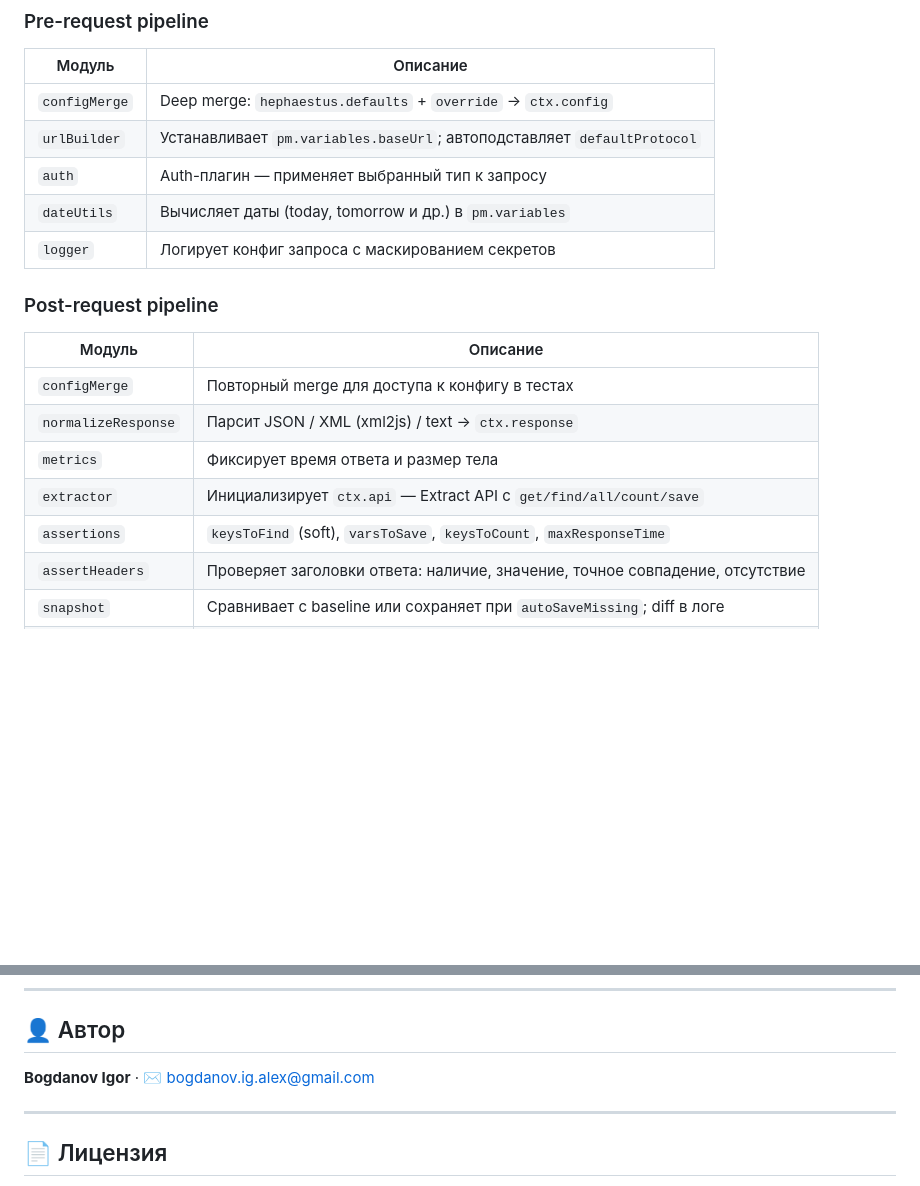
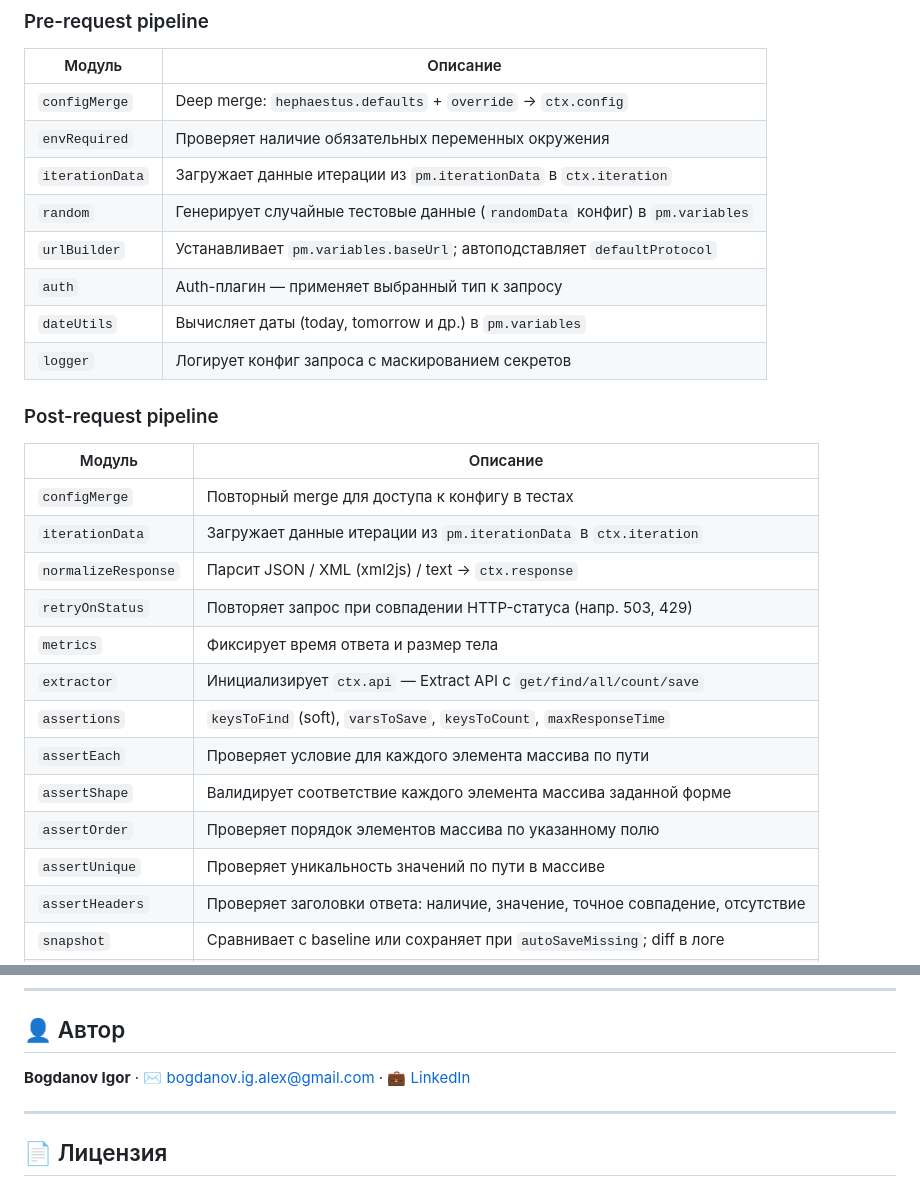
Before and after one commit to bogdanov-igor/hephaestus-postman-framework, a Markdown page: README.ru.md, 2 parts joined by grey strips. GitHub-like rendering; blank space fills up the shorter version.

```diff
--- a/README.ru.md
+++ b/README.ru.md
@@ -261,6 +261,9 @@ auth: {
 | Модуль | Описание |
 |---|---|
 | `configMerge` | Deep merge: `hephaestus.defaults` + `override` → `ctx.config` |
+| `envRequired` | Проверяет наличие обязательных переменных окружения |
+| `iterationData` | Загружает данные итерации из `pm.iterationData` в `ctx.iteration` |
+| `random` | Генерирует случайные тестовые данные (`randomData` конфиг) в `pm.variables` |
 | `urlBuilder` | Устанавливает `pm.variables.baseUrl`; автоподставляет `defaultProtocol` |
 | `auth` | Auth-плагин — применяет выбранный тип к запросу |
 | `dateUtils` | Вычисляет даты (today, tomorrow и др.) в `pm.variables` |
@@ -271,10 +274,16 @@ auth: {
 | Модуль | Описание |
 |---|---|
 | `configMerge` | Повторный merge для доступа к конфигу в тестах |
+| `iterationData` | Загружает данные итерации из `pm.iterationData` в `ctx.iteration` |
 | `normalizeResponse` | Парсит JSON / XML (xml2js) / text → `ctx.response` |
+| `retryOnStatus` | Повторяет запрос при совпадении HTTP-статуса (напр. 503, 429) |
 | `metrics` | Фиксирует время ответа и размер тела |
 | `extractor` | Инициализирует `ctx.api` — Extract API с `get/find/all/count/save` |
 | `assertions` | `keysToFind` (soft), `varsToSave`, `keysToCount`, `maxResponseTime` |
+| `assertEach` | Проверяет условие для каждого элемента массива по пути |
+| `assertShape` | Валидирует соответствие каждого элемента массива заданной форме |
+| `assertOrder` | Проверяет порядок элементов массива по указанному полю |
+| `assertUnique` | Проверяет уникальность значений по пути в массиве |
 | `assertHeaders` | Проверяет заголовки ответа: наличие, значение, точное совпадение, отсутствие |
 | `snapshot` | Сравнивает с baseline или сохраняет при `autoSaveMissing`; diff в логе |
 | `schema` | Валидирует тело ответа по JSON Schema через `tv4` |
@@ -805,7 +814,7 @@ const rowNum = ctx.iteration.index + 1;       // номер итерации (с
 
 ## 👤 Автор
 
-**Bogdanov Igor** · ✉️ [bogdanov.ig.alex@gmail.com](mailto:bogdanov.ig.alex@gmail.com)
+**Bogdanov Igor** · ✉️ [bogdanov.ig.alex@gmail.com](mailto:bogdanov.ig.alex@gmail.com) · 💼 [LinkedIn](https://www.linkedin.com/in/i-a-bogdanov/)
 
 ---
 
```
Also changed, not shown: README.md (+10 -1 lines).
